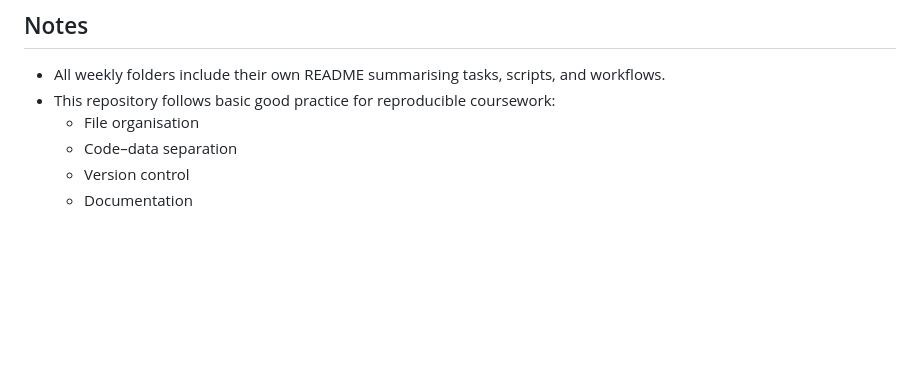
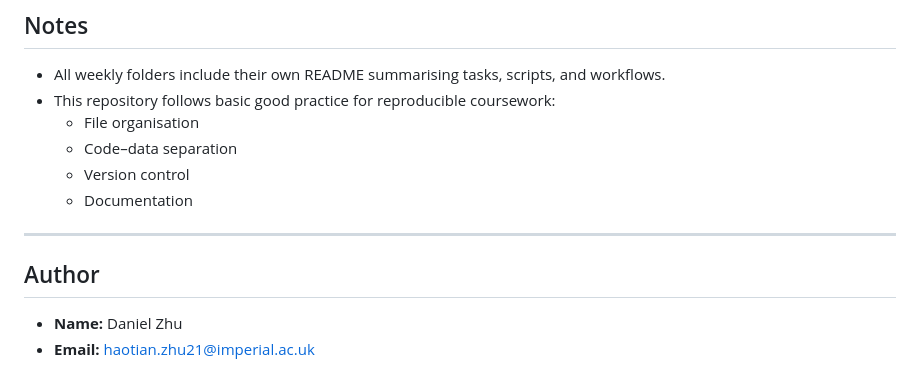
Before and after one commit to DanielZ25/CMEECoursework, a Markdown page: README.md, the part around the change. Rendered like a GitHub page; blank space fills up the shorter version.

Commit message:
Added author info in root README.md.

```diff
--- a/README.md
+++ b/README.md
@@ -111,3 +111,9 @@ Detailed description: see `week4/README.md`.
   - Code–data separation
   - Version control
   - Documentation
+
+---
+
+## Author
+- **Name:** Daniel Zhu
+- **Email:** haotian.zhu21@imperial.ac.uk
```
